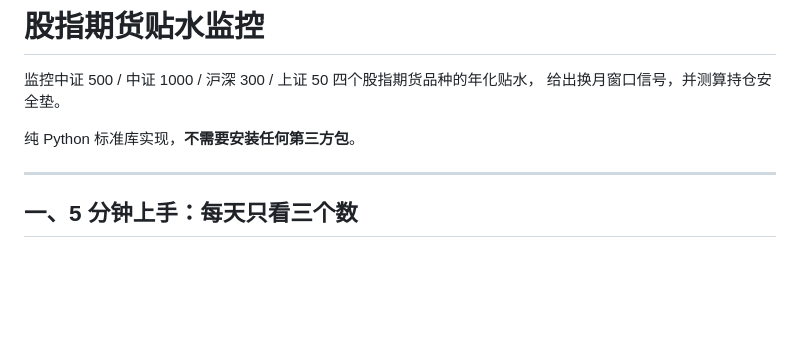
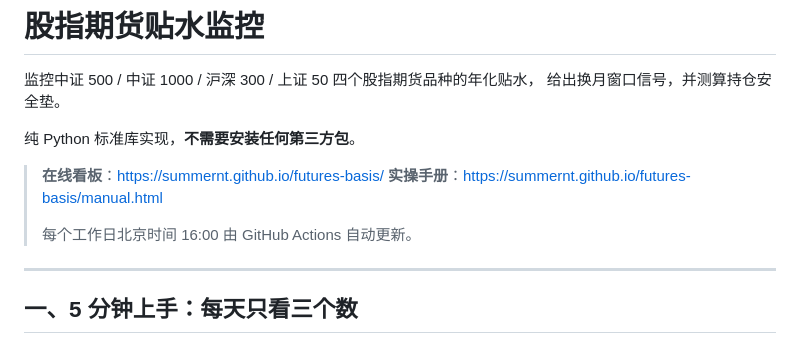
Before and after one commit to SummerNT/futures-basis, a Markdown page: README.md, the part around the change. Rendered like a GitHub page; blank space fills up the shorter version.

Commit message:
docs: add live site and manual links

```diff
--- a/README.md
+++ b/README.md
@@ -4,6 +4,11 @@
 给出换月窗口信号，并测算持仓安全垫。
 
 纯 Python 标准库实现，**不需要安装任何第三方包**。
+
+> **在线看板**：<https://summernt.github.io/futures-basis/>
+> **实操手册**：<https://summernt.github.io/futures-basis/manual.html>
+>
+> 每个工作日北京时间 16:00 由 GitHub Actions 自动更新。
 
 ---
 
```
